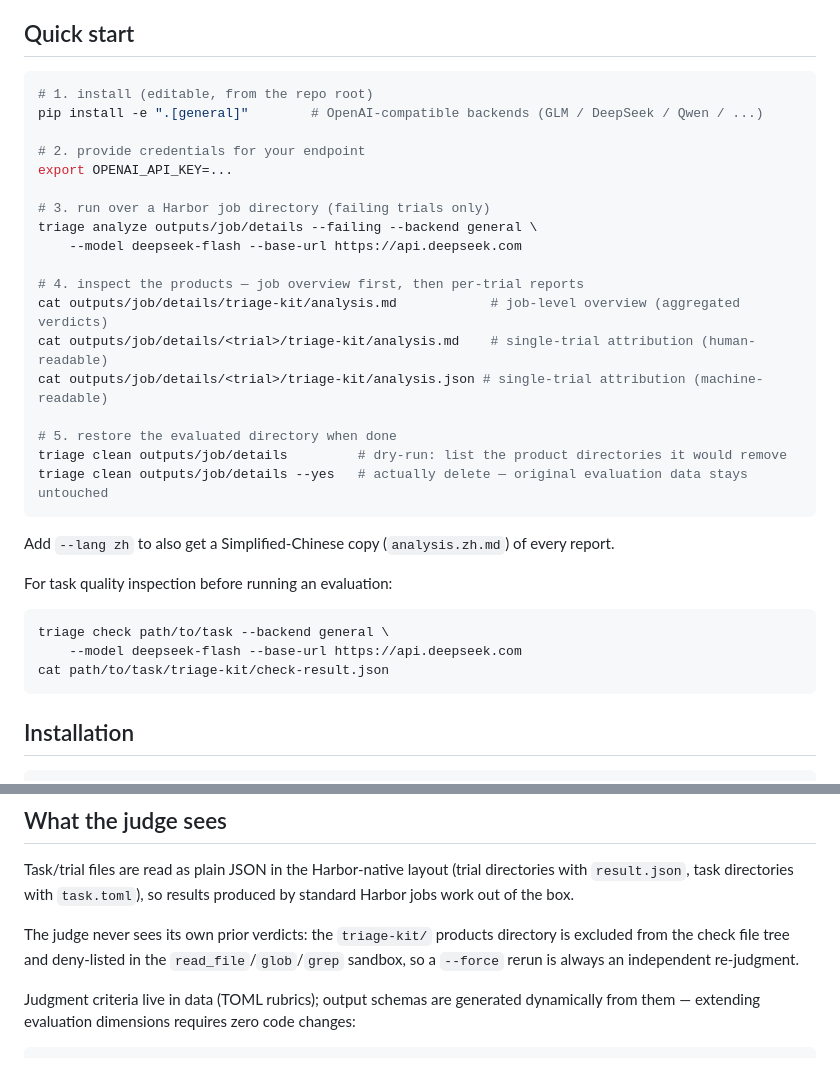
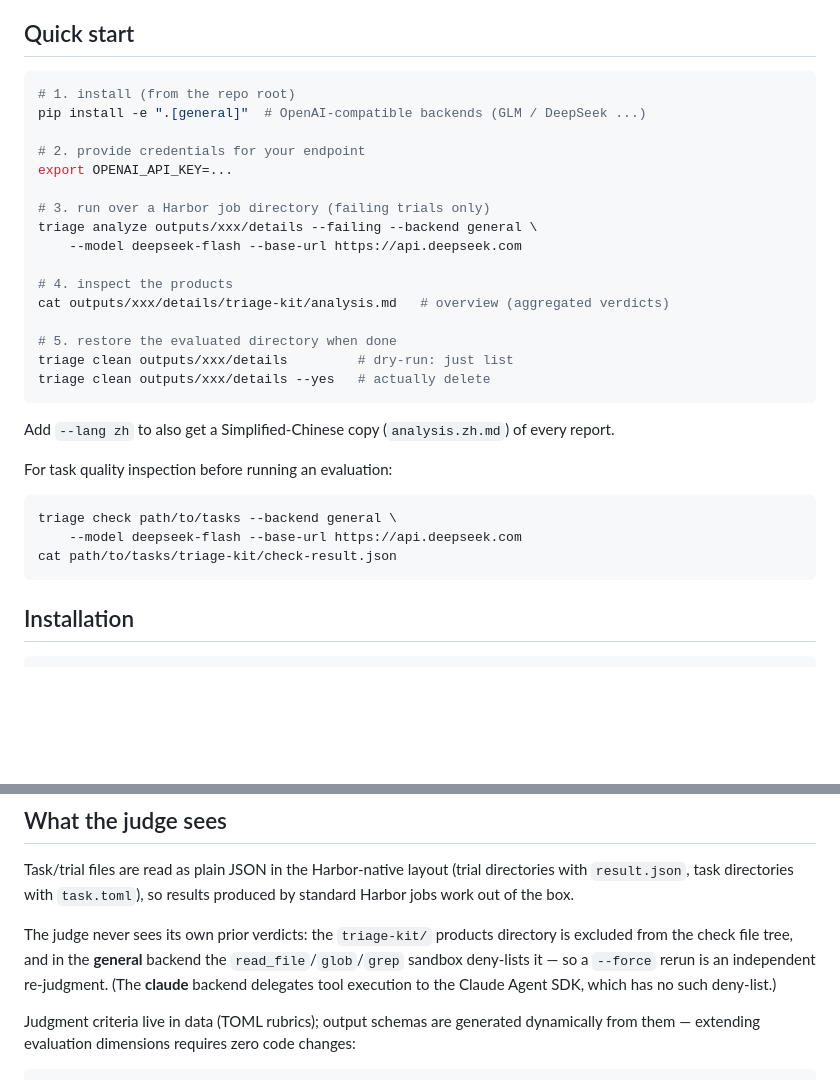
Before and after one commit to ivanbao9783/triage-kit, a Markdown page: README.md, 2 parts joined by grey strips. Drawn GitHub-style; blank space fills up the shorter version.

````diff
--- a/README.md
+++ b/README.md
@@ -11,24 +11,22 @@ triage-kit is extracted from the [pier](https://github.com/datacurve-ai/pier)-ec
 ## Quick start
 
 ```bash
-# 1. install (editable, from the repo root)
-pip install -e ".[general]"        # OpenAI-compatible backends (GLM / DeepSeek / Qwen / ...)
+# 1. install (from the repo root)
+pip install -e ".[general]"  # OpenAI-compatible backends (GLM / DeepSeek ...)
 
 # 2. provide credentials for your endpoint
 export OPENAI_API_KEY=...
 
 # 3. run over a Harbor job directory (failing trials only)
-triage analyze outputs/job/details --failing --backend general \
+triage analyze outputs/xxx/details --failing --backend general \
     --model deepseek-flash --base-url https://api.deepseek.com
 
-# 4. inspect the products — job overview first, then per-trial reports
-cat outputs/job/details/triage-kit/analysis.md            # job-level overview (aggregated verdicts)
-cat outputs/job/details/<trial>/triage-kit/analysis.md    # single-trial attribution (human-readable)
-cat outputs/job/details/<trial>/triage-kit/analysis.json # single-trial attribution (machine-readable)
+# 4. inspect the products
+cat outputs/xxx/details/triage-kit/analysis.md   # overview (aggregated verdicts)
 
 # 5. restore the evaluated directory when done
-triage clean outputs/job/details         # dry-run: list the product directories it would remove
-triage clean outputs/job/details --yes   # actually delete — original evaluation data stays untouched
+triage clean outputs/xxx/details         # dry-run: just list
+triage clean outputs/xxx/details --yes   # actually delete
 ```
 
 Add `--lang zh` to also get a Simplified-Chinese copy (`analysis.zh.md`) of every report.
@@ -36,9 +34,9 @@ Add `--lang zh` to also get a Simplified-Chinese copy (`analysis.zh.md`) of ever
 For task quality inspection before running an evaluation:
 
 ```bash
-triage check path/to/task --backend general \
+triage check path/to/tasks --backend general \
     --model deepseek-flash --base-url https://api.deepseek.com
-cat path/to/task/triage-kit/check-result.json
+cat path/to/tasks/triage-kit/check-result.json
 ```
 
 ## Installation
@@ -122,7 +120,7 @@ Both commands reuse cached products by default. A cache hit requires an identity
 
 Task/trial files are read as plain JSON in the Harbor-native layout (trial directories with `result.json`, task directories with `task.toml`), so results produced by standard Harbor jobs work out of the box.
 
-The judge never sees its own prior verdicts: the `triage-kit/` products directory is excluded from the check file tree and deny-listed in the `read_file`/`glob`/`grep` sandbox, so a `--force` rerun is always an independent re-judgment.
+The judge never sees its own prior verdicts: the `triage-kit/` products directory is excluded from the check file tree, and in the **general** backend the `read_file`/`glob`/`grep` sandbox deny-lists it — so a `--force` rerun is an independent re-judgment. (The **claude** backend delegates tool execution to the Claude Agent SDK, which has no such deny-list.)
 
 Judgment criteria live in data (TOML rubrics); output schemas are generated dynamically from them — extending evaluation dimensions requires zero code changes:
 
````
